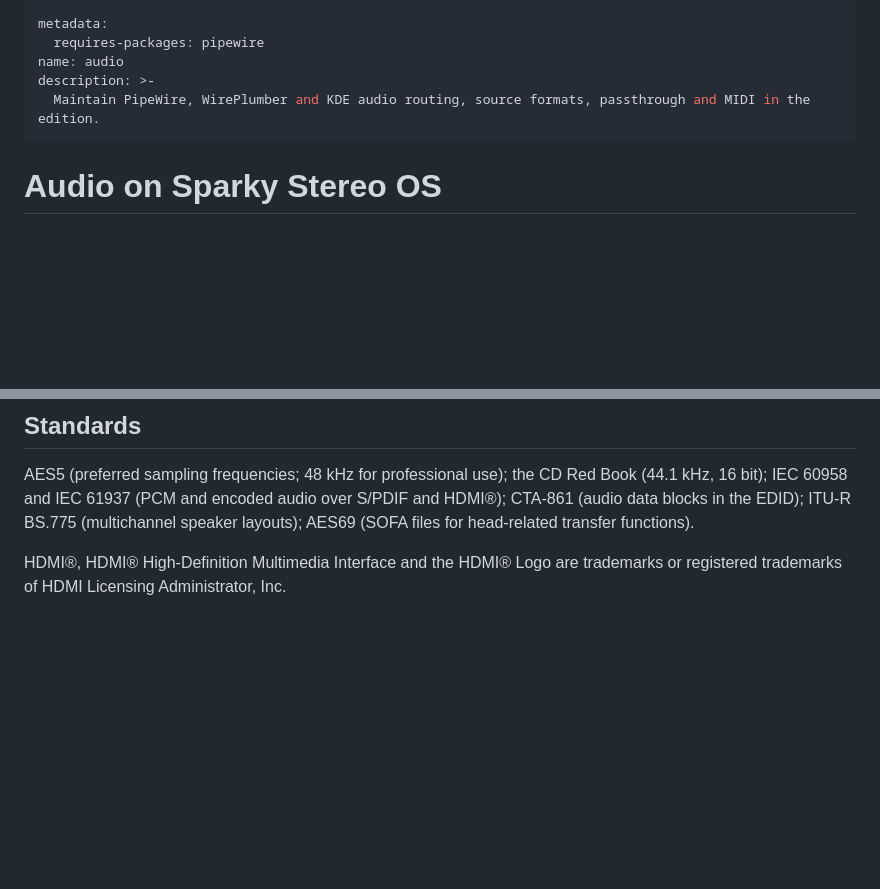
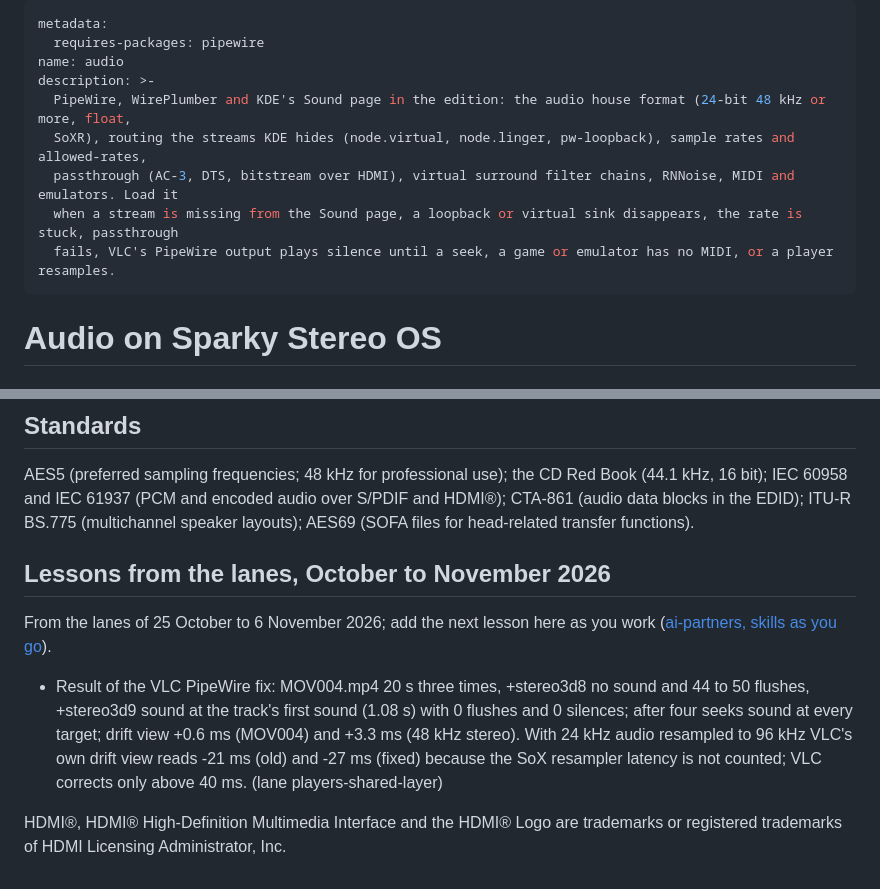
Before and after one commit to Sparky-OS/sparky-stereo-os, a Markdown page: skills/audio/SKILL.md, 2 parts joined by grey strips. Rendered like a GitHub page; blank space fills up the shorter version.

Commit message:
skills/audio: trigger-clause description and the lessons from the lanes (ORDER 429)
The description names what the skill is for, then the symptoms, error strings, programs and components that bring a reader to it.
The lessons of 25 October to 6 November 2026 (recipes, traps with symptom, cause, fix and how found, perks, facts) are added from the accepted lane reports.

Assisted-by: Claude Fable 5.1 via Claude Code

```diff
--- a/skills/audio/SKILL.md
+++ b/skills/audio/SKILL.md
@@ -3,7 +3,11 @@ metadata:
   requires-packages: pipewire
 name: audio
 description: >-
-  Maintain PipeWire, WirePlumber and KDE audio routing, source formats, passthrough and MIDI in the edition.
+  PipeWire, WirePlumber and KDE's Sound page in the edition: the audio house format (24-bit 48 kHz or more, float,
+  SoXR), routing the streams KDE hides (node.virtual, node.linger, pw-loopback), sample rates and allowed-rates,
+  passthrough (AC-3, DTS, bitstream over HDMI), virtual surround filter chains, RNNoise, MIDI and emulators. Load it
+  when a stream is missing from the Sound page, a loopback or virtual sink disappears, the rate is stuck, passthrough
+  fails, VLC's PipeWire output plays silence until a seek, a game or emulator has no MIDI, or a player resamples.
 ---
 
 # Audio on Sparky Stereo OS
@@ -51,4 +55,10 @@ Munt (MT-32), libADLMIDI and libOPNMIDI (FM synthesis) and DOSBox Staging are no
 
 AES5 (preferred sampling frequencies; 48 kHz for professional use); the CD Red Book (44.1 kHz, 16 bit); IEC 60958 and IEC 61937 (PCM and encoded audio over S/PDIF and HDMI®); CTA-861 (audio data blocks in the EDID); ITU-R BS.775 (multichannel speaker layouts); AES69 (SOFA files for head-related transfer functions).
 
+## Lessons from the lanes, October to November 2026
+
+From the lanes of 25 October to 6 November 2026; add the next lesson here as you work ([ai-partners, skills as you go](../ai-partners/SKILL.md#skills-as-you-go)).
+
+- Result of the VLC PipeWire fix: MOV004.mp4 20 s three times, +stereo3d8 no sound and 44 to 50 flushes, +stereo3d9 sound at the track's first sound (1.08 s) with 0 flushes and 0 silences; after four seeks sound at every target; drift view +0.6 ms (MOV004) and +3.3 ms (48 kHz stereo). With 24 kHz audio resampled to 96 kHz VLC's own drift view reads -21 ms (old) and -27 ms (fixed) because the SoX resampler latency is not counted; VLC corrects only above 40 ms. (lane players-shared-layer)
+
 HDMI®, HDMI® High-Definition Multimedia Interface and the HDMI® Logo are trademarks or registered trademarks of HDMI Licensing Administrator, Inc.
```
